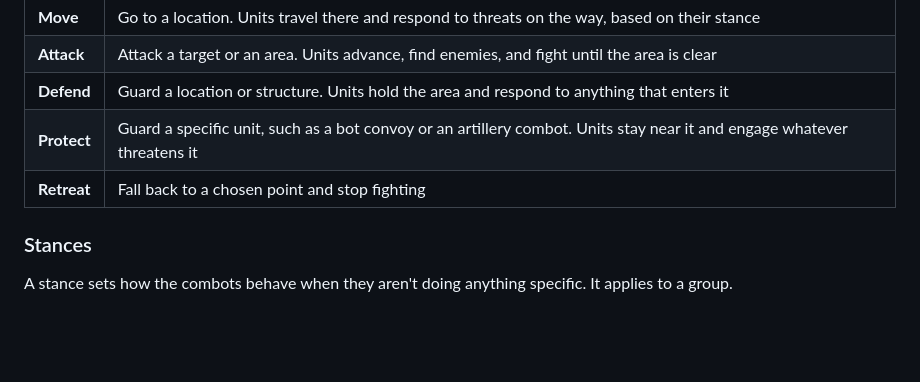
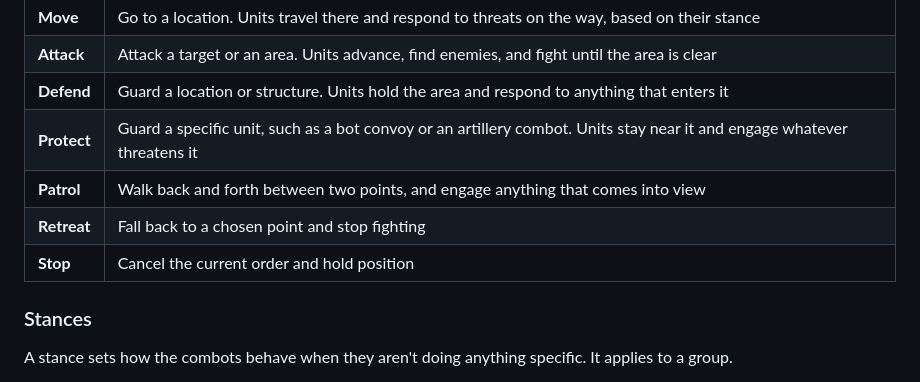
Before and after one commit to GardenGrey/Final-Steel, a Markdown page: docs/04-combat.md, the part around the change. Drawn GitHub-style; blank space fills up the shorter version.

```diff
--- a/docs/04-combat.md
+++ b/docs/04-combat.md
@@ -41,7 +41,9 @@ Combots and infantry (trained at the Barracks, see `05-economy.md`) take the sam
 | **Attack** | Attack a target or an area. Units advance, find enemies, and fight until the area is clear |
 | **Defend** | Guard a location or structure. Units hold the area and respond to anything that enters it |
 | **Protect** | Guard a specific unit, such as a bot convoy or an artillery combot. Units stay near it and engage whatever threatens it |
+| **Patrol** | Walk back and forth between two points, and engage anything that comes into view |
 | **Retreat** | Fall back to a chosen point and stop fighting |
+| **Stop** | Cancel the current order and hold position |
 
 ### Stances
 
```
Also changed, not shown: docs/07-world.md (+29 -1 lines).
